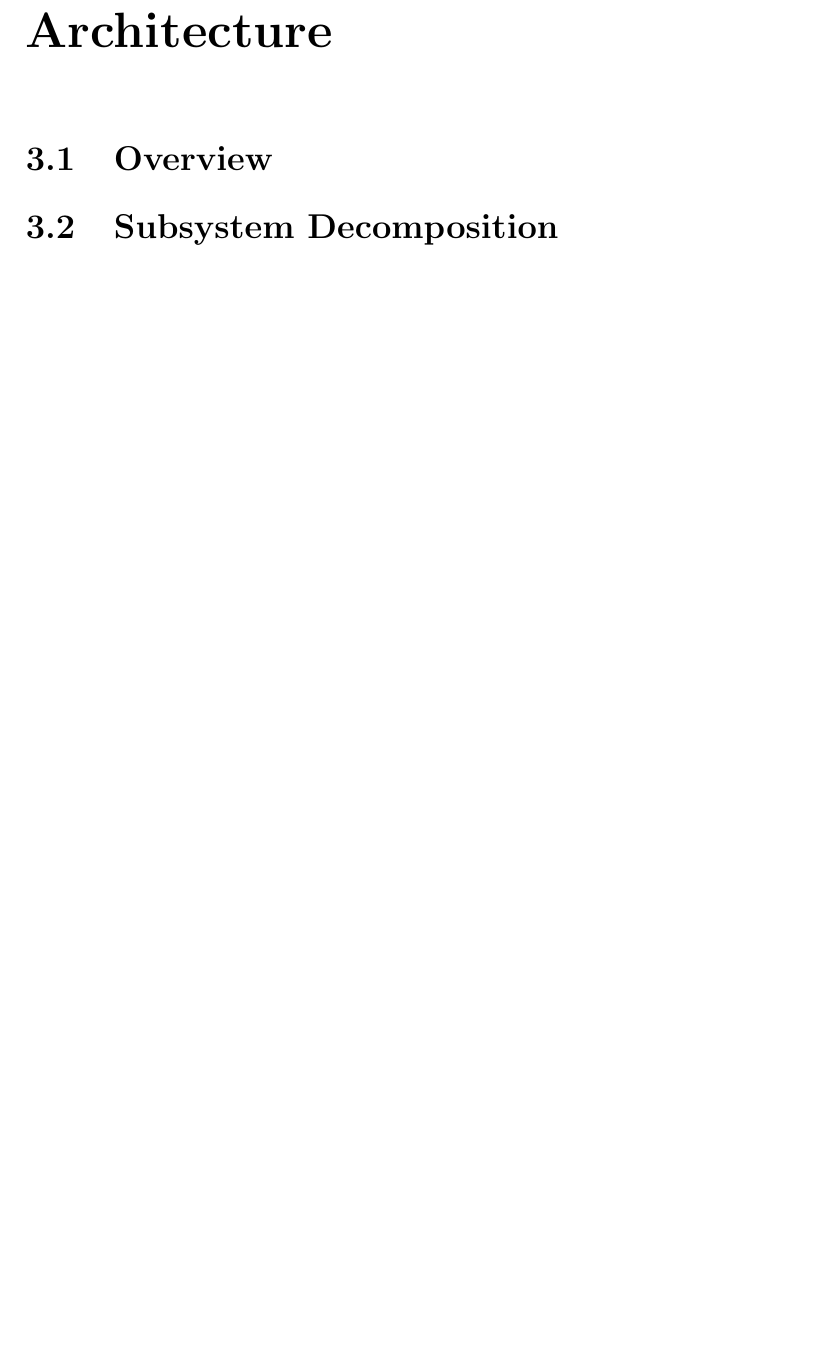
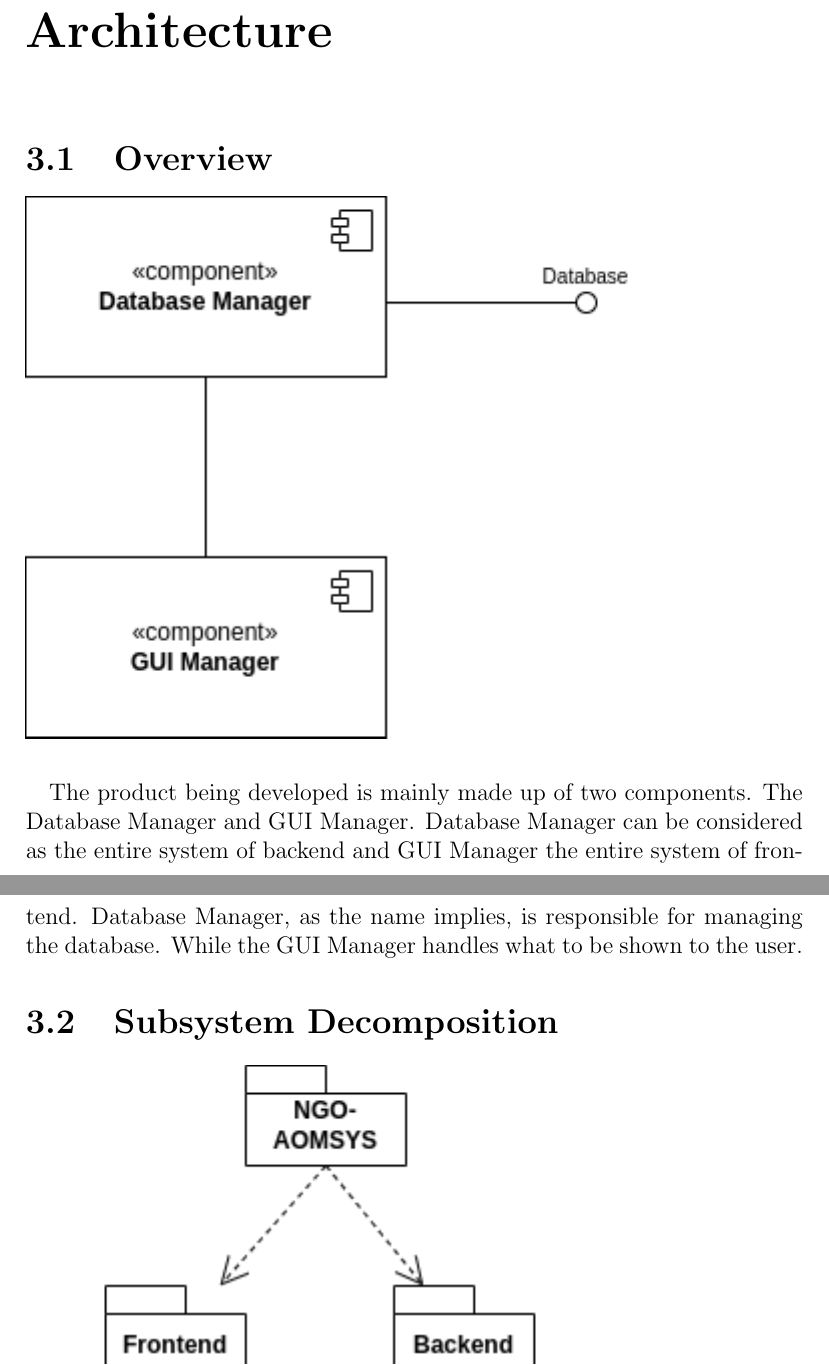
Before and after one commit to talhafatihbulbul/NGO-AOMSYS, a LaTeX document (sdd/sdd.tex): part of page 5 of 6 before the commit and two parts of pages 5 and 6 of 7 after it, the two joined at a grey line, cut so that both start at the same text, the shorter picture padded with empty space. Compiled offline with pdfLaTeX.

Commit message:
Did some work on 3.1 and 3.2 of sdd

```diff
--- a/sdd/sdd.tex
+++ b/sdd/sdd.tex
@@ -48,4 +48,6 @@
 	\chapter{Current Software Architecture}
 	\chapter{Proposed Software Architecture}
 		\section{Overview}
+			\includegraphics{component_diagram.png}
+			\paragraph{}The product being developed is mainly made up of two components. The Database Manager and GUI Manager. Database Manager can be considered as the entire system of backend and GUI Manager the entire system of frontend. Database Manager, as the name implies, is responsible for managing the database. While the GUI Manager handles what to be shown to the user.
 		\section{Subsystem Decomposition}
```
Also changed, not shown: sdd/images/component_diagram.png (added), sdd/images/subsystem_decomposition_diagram.png (added), sdd/sdd.tex (1 more changed lines).
